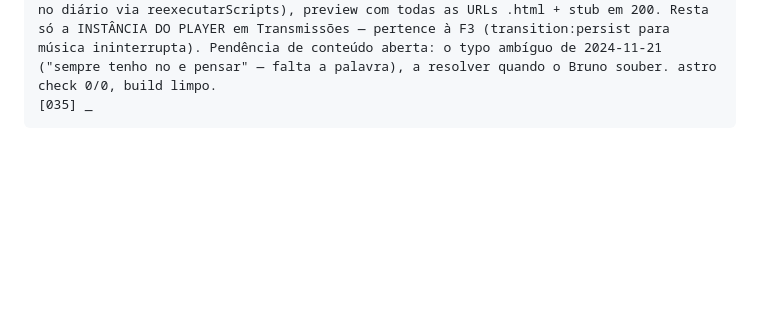
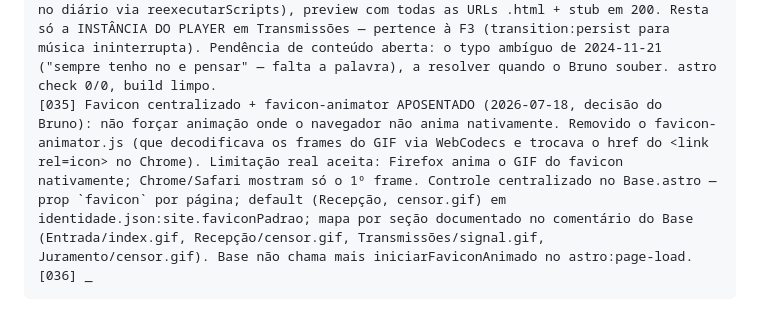
Before and after one commit to corredor777/corredor777.github.io, a Markdown page: REFUNDACAO.md, the part around the change. Drawn GitHub-style; blank space fills up the shorter version.

Commit message:
docs(refundacao): decisão do favicon e limitação real [035]
Co-Authored-By: Claude Opus 4.8 <noreply@anthropic.com>

````diff
--- a/REFUNDACAO.md
+++ b/REFUNDACAO.md
@@ -154,5 +154,6 @@ Grimório (quatro núcleos como collections com layouts próprios), Trabalhos (g
 [032] F2d/d3 — controle da navegação interna (2026-07-18, Claude Code escreve por velocidade; aula por blocos entregue ao Bruno). transmissoes-controle.js: herdeiro enxuto do controle vanilla (638→~470 linhas), comportamento canônico preservado (fades 150ms, boot, collapse, modal Esc/clique-fora, fullscreen com voltar, slider randomizado Fisher-Yates). Diferenças de fundo: seções montadas dos ÍNDICES EMBUTIDOS (não fetch de index.json), fragmentos vindos do duto /sinais/, matemática já renderizada no build (sem KaTeX runtime — só o CSS na casca). Casca extraída para src/layouts/Transmissoes.astro, compartilhada pelas três rotas reais (hub + diario/ + notas/, index.astro cada); a seção que abre ao fim do boot vem da URL (secaoDaURL). history.pushState nas três rotas + popstate (voltar/avançar navega as seções); entradas individuais não mudam a URL. Nav bloqueada até o boot terminar, Serpente segue bloqueada. transmissoes-boot.js (placeholder da d2) absorvido no controle. astro check 0/0, build 22 páginas, passe de preview: hub/diario/notas/main.html/sinais todos 200, stub redireciona. Falta: validação do olho do Bruno na navegação completa (dev) e a paridade fina da F2.e.
 [033] Correção da checagem do Bruno + LIÇÃO REINCIDENTE das regras contextuais órfãs (2026-07-18). Sintoma: conteúdo injetado sem estilo. Causa: a F2c removeu wrappers dos .mdx como "responsabilidade do layout" (entrada-data/entrada-corpo do diário, o <h3> do termo, a estrutura #ensaio-full-header/#ensaio-full-body/.conteudo do ensaio), mas o componentes.css tem ~20 regras contextuais amarradas a esses ancestrais (.entrada-corpo p.codex, #ensaio-full-body .conteudo h2, #transmissoes-modal-box h3, …) — sem o ancestral, o estilo morre em silêncio (a armadilha já documentada no CLAUDE.md, reincidente). Auditoria completa: grep por seletores descendentes em componentes/casca.css, DOM montado × vanilla nó a nó. Correção (recriar estrutura, NUNCA afrouxar o CSS): a rota /sinais/ auto-embrulha por collection (diário prosa → entrada-data + entrada-corpo; vórtice WebGL já traz entrada-corpo do componente; definição → <h3> do termo); o ensaio recuperou #ensaio-full-* no próprio MDX (confirmado que MDX renderiza markdown de bloco dentro de <div> com linhas em branco). Controle enxugou: sem embrulho em runtime (o fragmento se basta), diário volta ao placeholder "Selecione uma entrada." (sem abrir automático — decisão do Bruno). REGRA para toda F futura que injete/converta conteúdo: auditar os seletores contextuais ANTES de dar paridade por atingida. astro check 0/0, build limpo.
 [034] **F2 CONCLUÍDA (2026-07-18).** Transmissões reconstruída em Astro: conteúdo em collections MDX (publicar entrada = 1 arquivo .mdx), fragmentos por entrada no duto /sinais/ (d1), casca CRT transplantada do vanilla (d2), controle enxuto client-side herdeiro do transmissoes-controle.js com três rotas reais + pushState/popstate (d3), wrappers canônicos recriados após a checagem ([033]). Acabamentos finais desta sessão: sub-heading de horário do diário (### HH:MM ### → h3) estilizado IGUAL à data (regra NOVA na casca, comentada — convenção criada na F2c, não vem do vanilla); espaço indevido na 1ª referência do ensaio (artefato do norm_ws da F2c com white-space:pre-wrap) limpo. Passe de paridade F2.e, checklist no terminal, TUDO OK: fades 150ms, status CARREGANDO→EM VIGÍLIA, breadcrumb por seção, nav bloqueada até o boot, erros no vocabulário, modal Esc+clique-fora, fullscreen com voltar, Serpente bloqueada (.cur-blocked-default), KaTeX CSS nas três rotas, WebGL revivendo (vesica no modal, vórtice no diário via reexecutarScripts), preview com todas as URLs .html + stub em 200. Resta só a INSTÂNCIA DO PLAYER em Transmissões — pertence à F3 (transition:persist para música ininterrupta). Pendência de conteúdo aberta: o typo ambíguo de 2024-11-21 ("sempre tenho no e pensar" — falta a palavra), a resolver quando o Bruno souber. astro check 0/0, build limpo.
-[035] _
+[035] Favicon centralizado + favicon-animator APOSENTADO (2026-07-18, decisão do Bruno): não forçar animação onde o navegador não anima nativamente. Removido o favicon-animator.js (que decodificava os frames do GIF via WebCodecs e trocava o href do <link rel=icon> no Chrome). Limitação real aceita: Firefox anima o GIF do favicon nativamente; Chrome/Safari mostram só o 1º frame. Controle centralizado no Base.astro — prop `favicon` por página; default (Recepção, censor.gif) em identidade.json:site.faviconPadrao; mapa por seção documentado no comentário do Base (Entrada/index.gif, Recepção/censor.gif, Transmissões/signal.gif, Juramento/censor.gif). Base não chama mais iniciarFaviconAnimado no astro:page-load.
+[036] _
 ```
````
